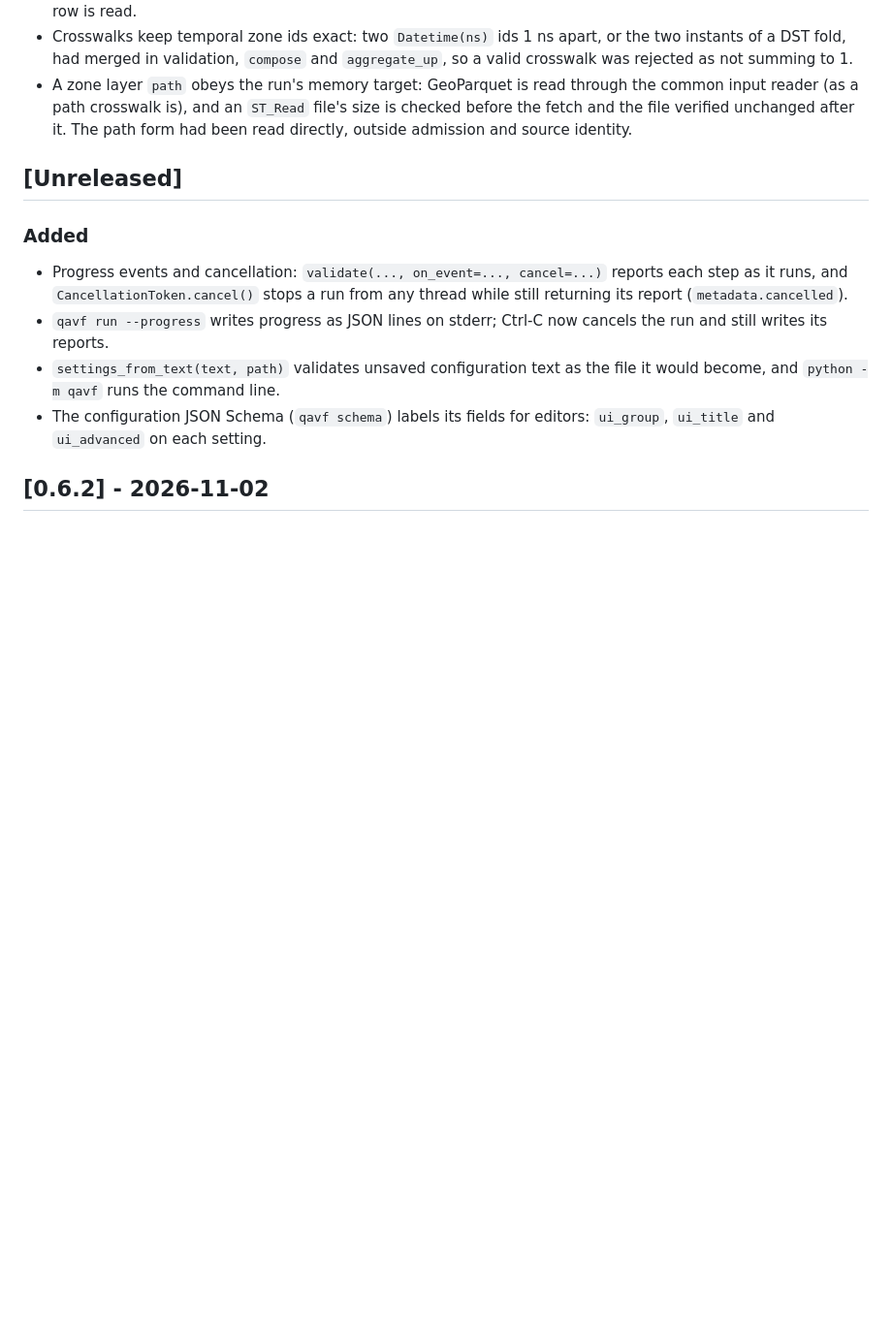
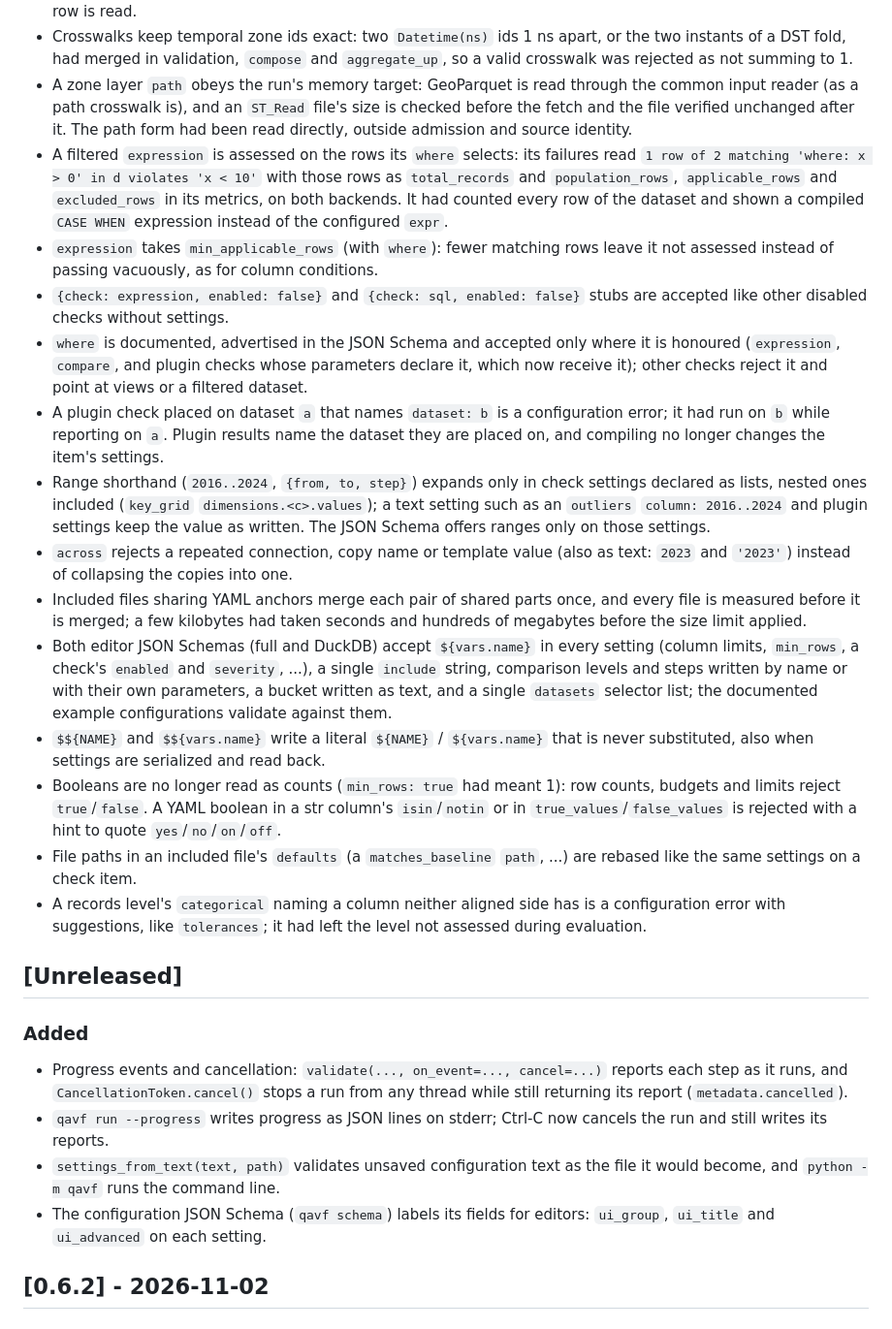
Before and after one commit to AhmedAredah/qavf, a Markdown page: CHANGELOG.md, the part around the change. Shown at 97% size. Rendered like a GitHub page; blank space fills up the shorter version.

Commit message:
Note the phase 4 settings fixes in the changelog

```diff
--- a/CHANGELOG.md
+++ b/CHANGELOG.md
@@ -165,6 +165,47 @@ Reports written by earlier versions still load.
   common input reader (as a path crosswalk is), and an `ST_Read` file's size is
   checked before the fetch and the file verified unchanged after it. The path form
   had been read directly, outside admission and source identity.
+- A filtered `expression` is assessed on the rows its `where` selects: its failures
+  read `1 row of 2 matching 'where: x > 0' in d violates 'x < 10'` with those rows
+  as `total_records` and `population_rows`, `applicable_rows` and `excluded_rows`
+  in its metrics, on both backends. It had counted every row of the dataset and
+  shown a compiled `CASE WHEN` expression instead of the configured `expr`.
+- `expression` takes `min_applicable_rows` (with `where`): fewer matching rows leave
+  it not assessed instead of passing vacuously, as for column conditions.
+- `{check: expression, enabled: false}` and `{check: sql, enabled: false}` stubs are
+  accepted like other disabled checks without settings.
+- `where` is documented, advertised in the JSON Schema and accepted only where it is
+  honoured (`expression`, `compare`, and plugin checks whose parameters declare it,
+  which now receive it); other checks reject it and point at views or a filtered
+  dataset.
+- A plugin check placed on dataset `a` that names `dataset: b` is a configuration
+  error; it had run on `b` while reporting on `a`. Plugin results name the dataset
+  they are placed on, and compiling no longer changes the item's settings.
+- Range shorthand (`2016..2024`, `{from, to, step}`) expands only in check settings
+  declared as lists, nested ones included (`key_grid` `dimensions.<c>.values`); a
+  text setting such as an `outliers` `column: 2016..2024` and plugin settings keep
+  the value as written. The JSON Schema offers ranges only on those settings.
+- `across` rejects a repeated connection, copy name or template value (also as text:
+  `2023` and `'2023'`) instead of collapsing the copies into one.
+- Included files sharing YAML anchors merge each pair of shared parts once, and every
+  file is measured before it is merged; a few kilobytes had taken seconds and
+  hundreds of megabytes before the size limit applied.
+- Both editor JSON Schemas (full and DuckDB) accept `${vars.name}` in every setting
+  (column limits, `min_rows`, a check's `enabled` and `severity`, ...), a single
+  `include` string, comparison levels and steps written by name or with their own
+  parameters, a bucket written as text, and a single `datasets` selector list; the
+  documented example configurations validate against them.
+- `$${NAME}` and `$${vars.name}` write a literal `${NAME}` / `${vars.name}` that is
+  never substituted, also when settings are serialized and read back.
+- Booleans are no longer read as counts (`min_rows: true` had meant 1): row counts,
+  budgets and limits reject `true`/`false`. A YAML boolean in a str column's
+  `isin`/`notin` or in `true_values`/`false_values` is rejected with a hint to quote
+  `yes`/`no`/`on`/`off`.
+- File paths in an included file's `defaults` (a `matches_baseline` `path`, ...) are
+  rebased like the same settings on a check item.
+- A records level's `categorical` naming a column neither aligned side has is a
+  configuration error with suggestions, like `tolerances`; it had left the level not
+  assessed during evaluation.
 
 ## [Unreleased]
 
```
